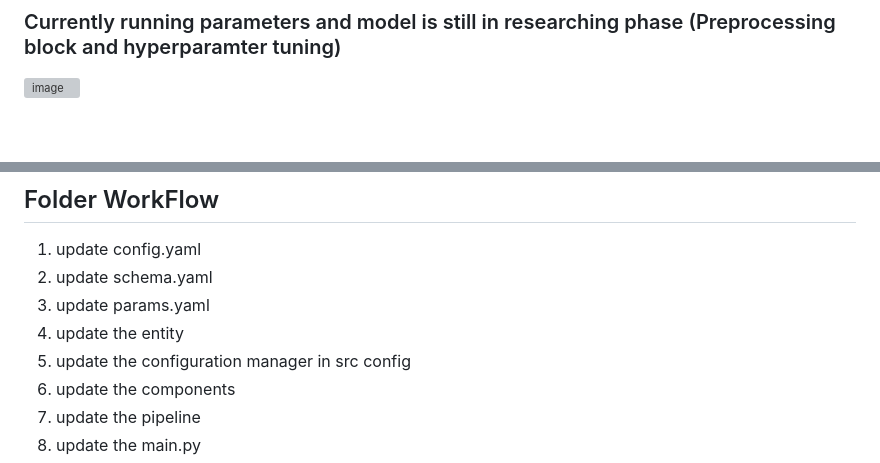
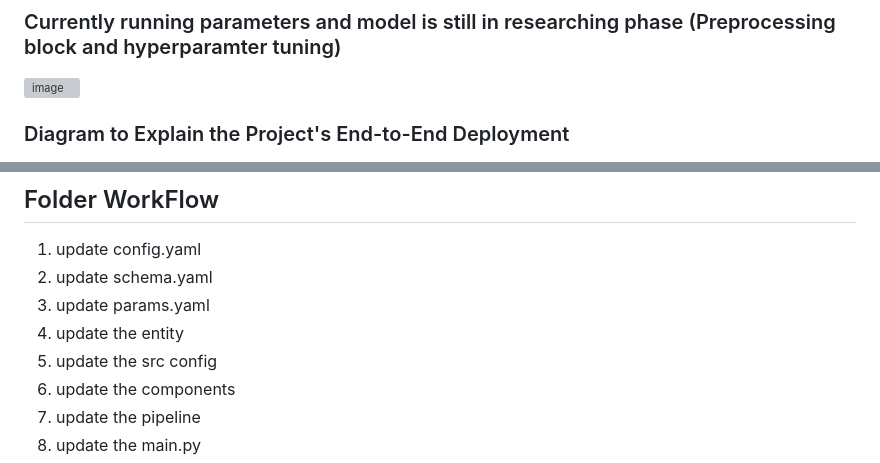
Before and after one commit to Venura-94/End-to-End-Loan-Default-Risk-Model, a Markdown page: README.md, 2 parts joined by grey strips. Rendered like a GitHub page; blank space fills up the shorter version; grey boxes are pictures that could not be loaded.

```diff
--- a/README.md
+++ b/README.md
@@ -2,4 +2,5 @@
 ### Currently running parameters and model is still in researching phase (Preprocessing block and hyperparamter tuning)
 ![image](https://github.com/Venura-94/End-to-End-Loan-Default-Risk-Model/assets/137409412/e280a874-0e16-4090-9c02-aaa8b2629753)
 
+### Diagram to Explain the Project's End-to-End Deployment
 
@@ -9,7 +16,7 @@
 2. update schema.yaml
 3. update params.yaml
 4. update the entity
-5. update the configuration manager in src config
+5. update the src config
 6. update the components
 7. update the pipeline
 8. update the main.py
```
Also changed, not shown: other parts of README.md (+6 -0 lines).
